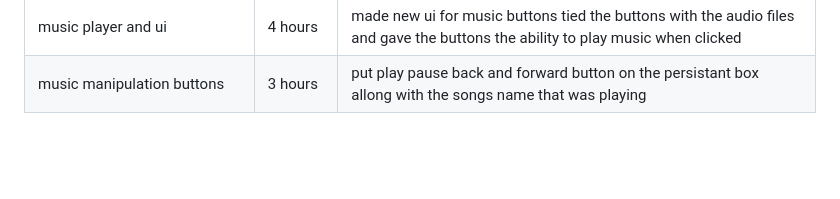
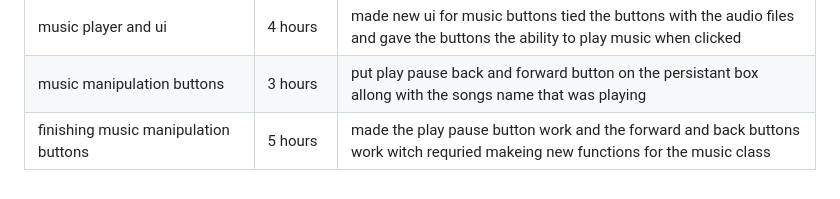
Before and after one commit to SeniorPickle/Hockey-Music-and-Sound, a Markdown page: README.md, the part around the change. GitHub-like rendering; folded sections open; blank space fills up the shorter version.

```diff
--- a/README.md
+++ b/README.md
@@ -52,4 +52,5 @@ Hockey Music and Sound is an app that integrates with Youtube, allowing users to
 |Adjusting album saveing|1 hours|learend about album saveing and made it so music would be saved into album folders|
 |music player and ui|4 hours|made new ui for music buttons tied the buttons with the audio files and gave the buttons the ability to play music when clicked|
 |music manipulation buttons|3 hours|put play pause back and forward button on the persistant box allong with the songs name that was playing|
+|finishing music manipulation buttons|5 hours|made the play pause button work and the forward and back buttons work witch requried makeing new functions for the music class|
 </details>
```
